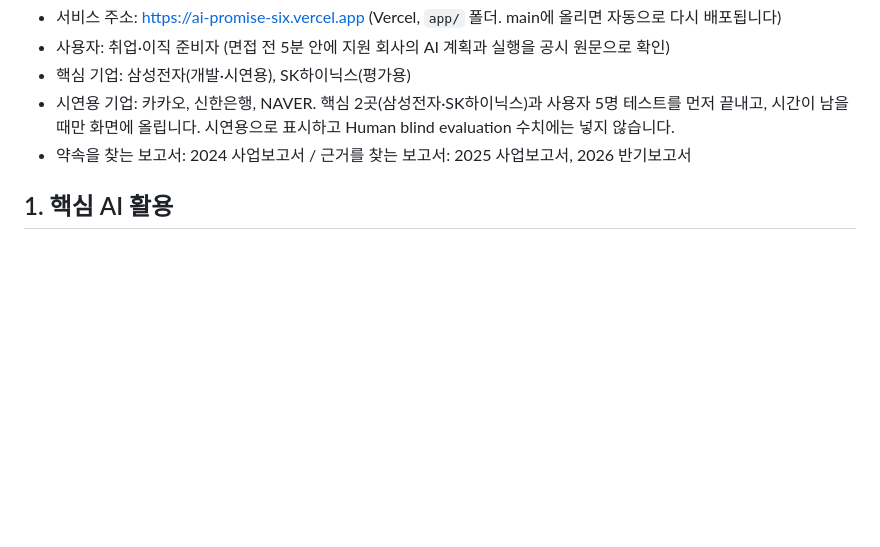
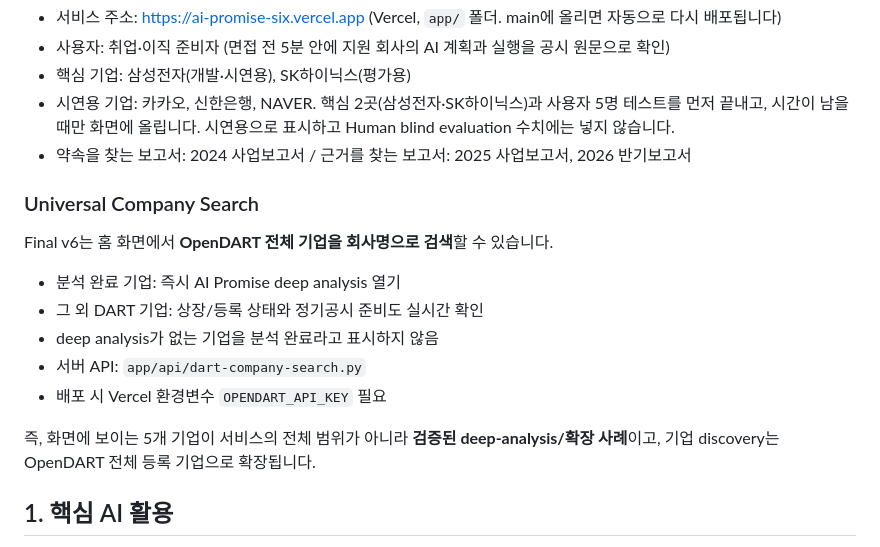
Before and after one commit to Sungtae10/ai-promise, a Markdown page: README.md, the part around the change. Rendered like a GitHub page; blank space fills up the shorter version.

Commit message:
docs: explain universal OpenDART discovery and verified-analysis boundary

```diff
--- a/README.md
+++ b/README.md
@@ -7,6 +7,18 @@
 - 핵심 기업: 삼성전자(개발·시연용), SK하이닉스(평가용)
 - 시연용 기업: 카카오, 신한은행, NAVER. 핵심 2곳(삼성전자·SK하이닉스)과 사용자 5명 테스트를 먼저 끝내고, 시간이 남을 때만 화면에 올립니다. 시연용으로 표시하고 Human blind evaluation 수치에는 넣지 않습니다.
 - 약속을 찾는 보고서: 2024 사업보고서 / 근거를 찾는 보고서: 2025 사업보고서, 2026 반기보고서
+
+### Universal Company Search
+
+Final v6는 홈 화면에서 **OpenDART 전체 기업을 회사명으로 검색**할 수 있습니다.
+
+- 분석 완료 기업: 즉시 AI Promise deep analysis 열기
+- 그 외 DART 기업: 상장/등록 상태와 정기공시 준비도 실시간 확인
+- deep analysis가 없는 기업을 분석 완료라고 표시하지 않음
+- 서버 API: `app/api/dart-company-search.py`
+- 배포 시 Vercel 환경변수 `OPENDART_API_KEY` 필요
+
+즉, 화면에 보이는 5개 기업이 서비스의 전체 범위가 아니라 **검증된 deep-analysis/확장 사례**이고, 기업 discovery는 OpenDART 전체 등록 기업으로 확장됩니다.
 
 ## 1. 핵심 AI 활용
 
```
